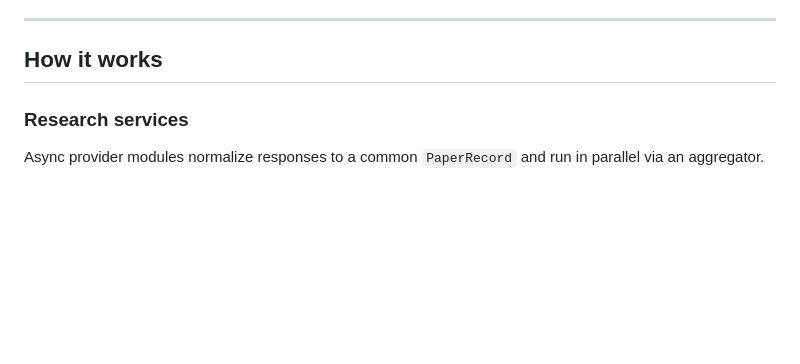
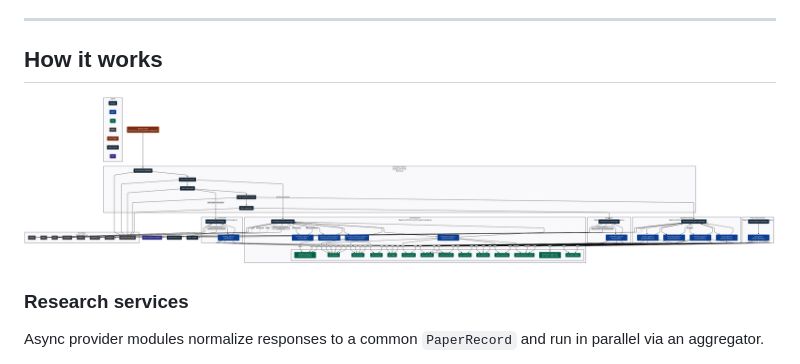
Before and after one commit to maestromaximo/forgelore, a Markdown page: README.md, the part around the change. GitHub-like rendering; pictures changed too: static/images/fulldiagram.png (added); blank space fills up the shorter version.

```diff
--- a/README.md
+++ b/README.md
@@ -17,6 +17,8 @@ ForgeLore is the Copilot for science—an autonomous researcher that searches li
 ---
 
 ## How it works
+
+![Architecture](static/images/fulldiagram.png)
 
 ### Research services
 Async provider modules normalize responses to a common `PaperRecord` and run in parallel via an aggregator.
```
Also changed, not shown: agents_sdk/mermaidflow.md (added, +202 -0 lines).
